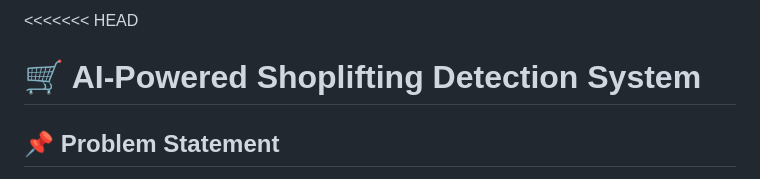
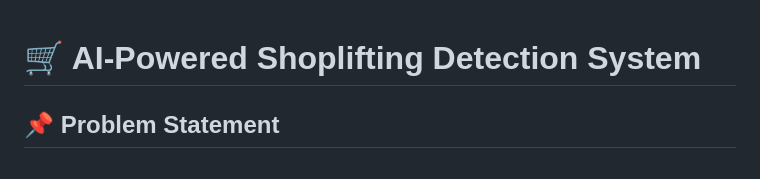
Before and after one commit to pankajkatre31/Shopliifting-Detection-System, a Markdown page: README.md, the part around the change. Rendered like a GitHub page.

```diff
--- a/README.md
+++ b/README.md
@@ -1,4 +1,4 @@
-<<<<<<< HEAD
+
 # 🛒 AI-Powered Shoplifting Detection System
 
 
```
